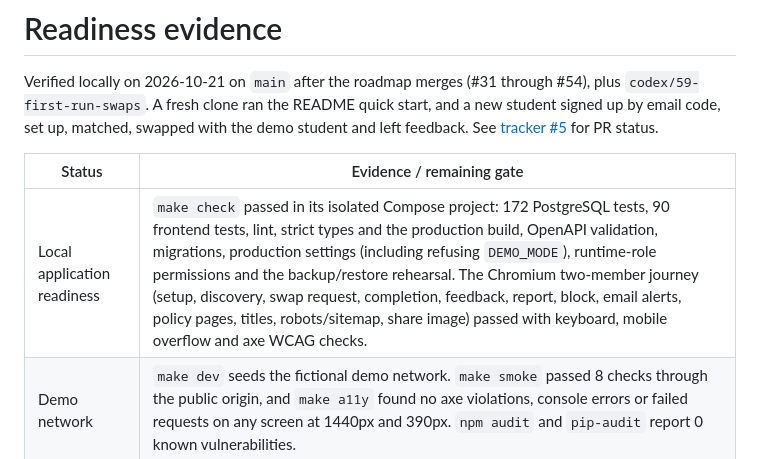
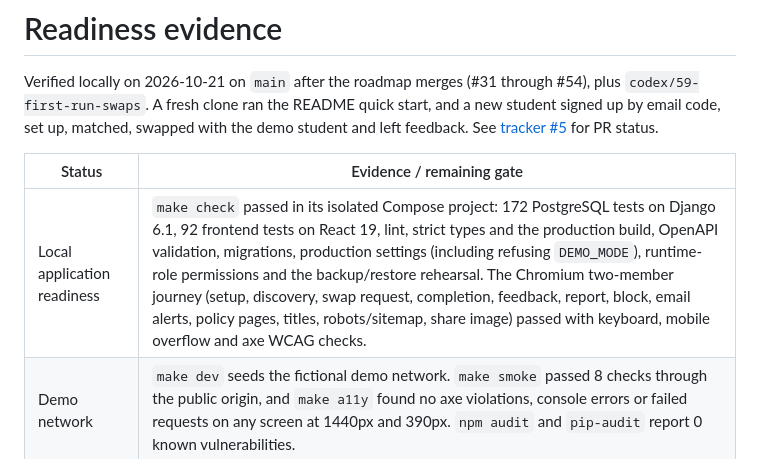
Before and after one commit to adhvikrayaprolu/uiuc-skillshare, a Markdown page: docs/readiness.md, the part around the change. Drawn GitHub-style.

Commit message:
Record the upgraded stack in the readiness evidence

```diff
--- a/docs/readiness.md
+++ b/docs/readiness.md
@@ -4,7 +4,7 @@ Verified locally on 2026-10-21 on `main` after the roadmap merges (#31 through #
 
 | Status | Evidence / remaining gate |
 |---|---|
-| Local application readiness | `make check` passed in its isolated Compose project: 172 PostgreSQL tests, 90 frontend tests, lint, strict types and the production build, OpenAPI validation, migrations, production settings (including refusing `DEMO_MODE`), runtime-role permissions and the backup/restore rehearsal. The Chromium two-member journey (setup, discovery, swap request, completion, feedback, report, block, email alerts, policy pages, titles, robots/sitemap, share image) passed with keyboard, mobile overflow and axe WCAG checks. |
+| Local application readiness | `make check` passed in its isolated Compose project: 172 PostgreSQL tests on Django 6.1, 92 frontend tests on React 19, lint, strict types and the production build, OpenAPI validation, migrations, production settings (including refusing `DEMO_MODE`), runtime-role permissions and the backup/restore rehearsal. The Chromium two-member journey (setup, discovery, swap request, completion, feedback, report, block, email alerts, policy pages, titles, robots/sitemap, share image) passed with keyboard, mobile overflow and axe WCAG checks. |
 | Demo network | `make dev` seeds the fictional demo network. `make smoke` passed 8 checks through the public origin, and `make a11y` found no axe violations, console errors or failed requests on any screen at 1440px and 390px. `npm audit` and `pip-audit` report 0 known vulnerabilities. |
 | Launch basics | Per-screen titles, canonical/Open Graph/Twitter tags filled from `APP_PUBLIC_URL`, a 1200×630 share image, favicon, `robots.txt`, sitemap and `X-Robots-Tag: noindex` on signed-in screens. Crashes show a recovery screen instead of a blank page. |
 | Error monitoring | First-party: the browser posts scrubbed, deduplicated reports to `/api/client-errors/` (throttled, no session), and staff read them in the Django admin. No third-party service is configured. Sentry or similar needs an account and approval. |
```
